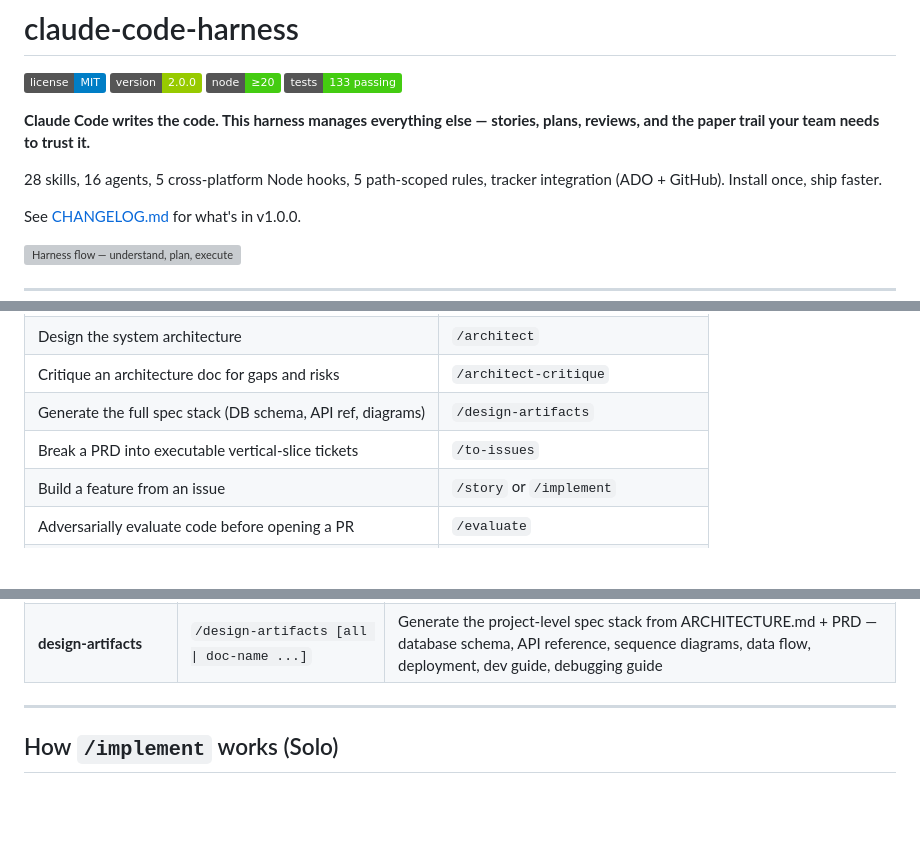
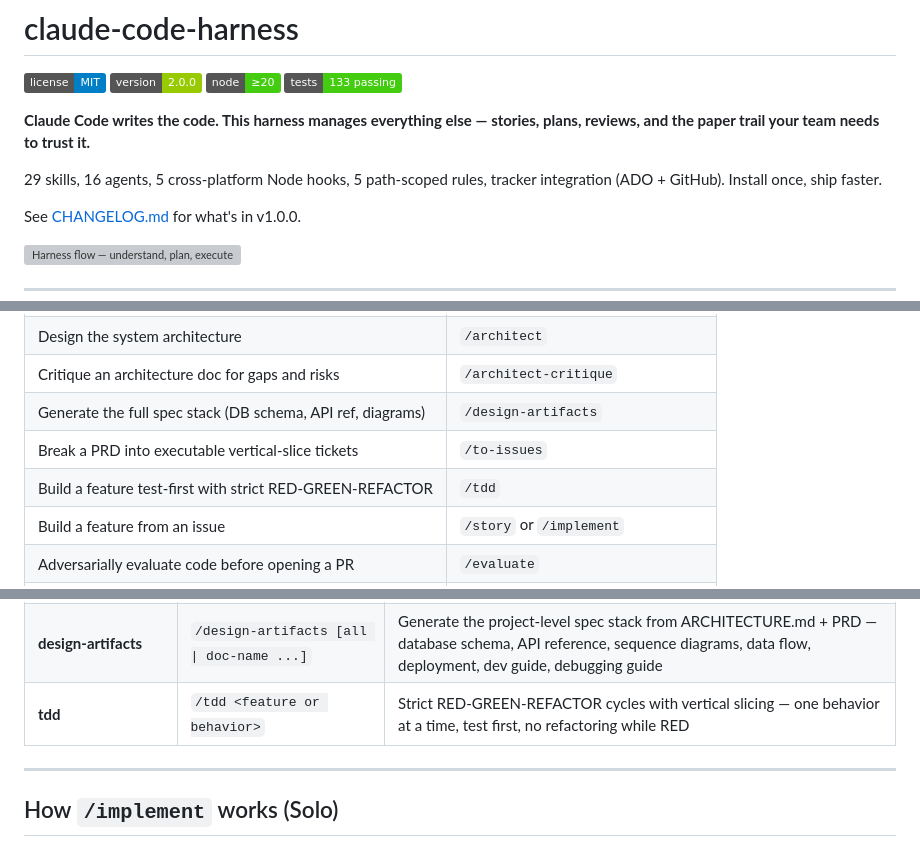
Before and after one commit to anudeeps28/claude-code-harness, a Markdown page: README.md, 3 parts joined by grey strips. GitHub-like rendering; badges without logos; blank space fills up the shorter version; grey boxes are pictures that could not be loaded.

```diff
--- a/README.md
+++ b/README.md
@@ -7,7 +7,7 @@
 
 **Claude Code writes the code. This harness manages everything else — stories, plans, reviews, and the paper trail your team needs to trust it.**
 
-28 skills, 16 agents, 5 cross-platform Node hooks, 5 path-scoped rules, tracker integration (ADO + GitHub). Install once, ship faster.
+29 skills, 16 agents, 5 cross-platform Node hooks, 5 path-scoped rules, tracker integration (ADO + GitHub). Install once, ship faster.
 
 See [CHANGELOG.md](CHANGELOG.md) for what's in v1.0.0.
 
@@ -92,6 +92,7 @@ flowchart LR
 | Critique an architecture doc for gaps and risks | `/architect-critique` |
 | Generate the full spec stack (DB schema, API ref, diagrams) | `/design-artifacts` |
 | Break a PRD into executable vertical-slice tickets | `/to-issues` |
+| Build a feature test-first with strict RED-GREEN-REFACTOR | `/tdd` |
 | Build a feature from an issue | `/story` or `/implement` |
 | Adversarially evaluate code before opening a PR | `/evaluate` |
 | Debug a hard or recurring bug | `/debug` (or `/diagnose`) |
@@ -182,6 +183,7 @@ Skills are invoked with `/skill-name` in Claude Code. Each skill is a folder und
 | **improve-codebase-architecture** | `/improve-codebase-architecture [area]` | Find shallow modules, apply the deletion test, propose deepening refactors. Updates CONTEXT.md, proposes ADRs for rejected ideas |
 | **triage** | `/triage <issue-id>` | Route incoming issues through a 5-state workflow with bug/enhancement categorization, reproduction attempts, and tracker label management |
 | **design-artifacts** | `/design-artifacts [all \| doc-name ...]` | Generate the project-level spec stack from ARCHITECTURE.md + PRD — database schema, API reference, sequence diagrams, data flow, deployment, dev guide, debugging guide |
+| **tdd** | `/tdd <feature or behavior>` | Strict RED-GREEN-REFACTOR cycles with vertical slicing — one behavior at a time, test first, no refactoring while RED |
 
 ---
 
```
Also changed, not shown: skills/tdd/SKILL.md (added, +223 -0 lines).
